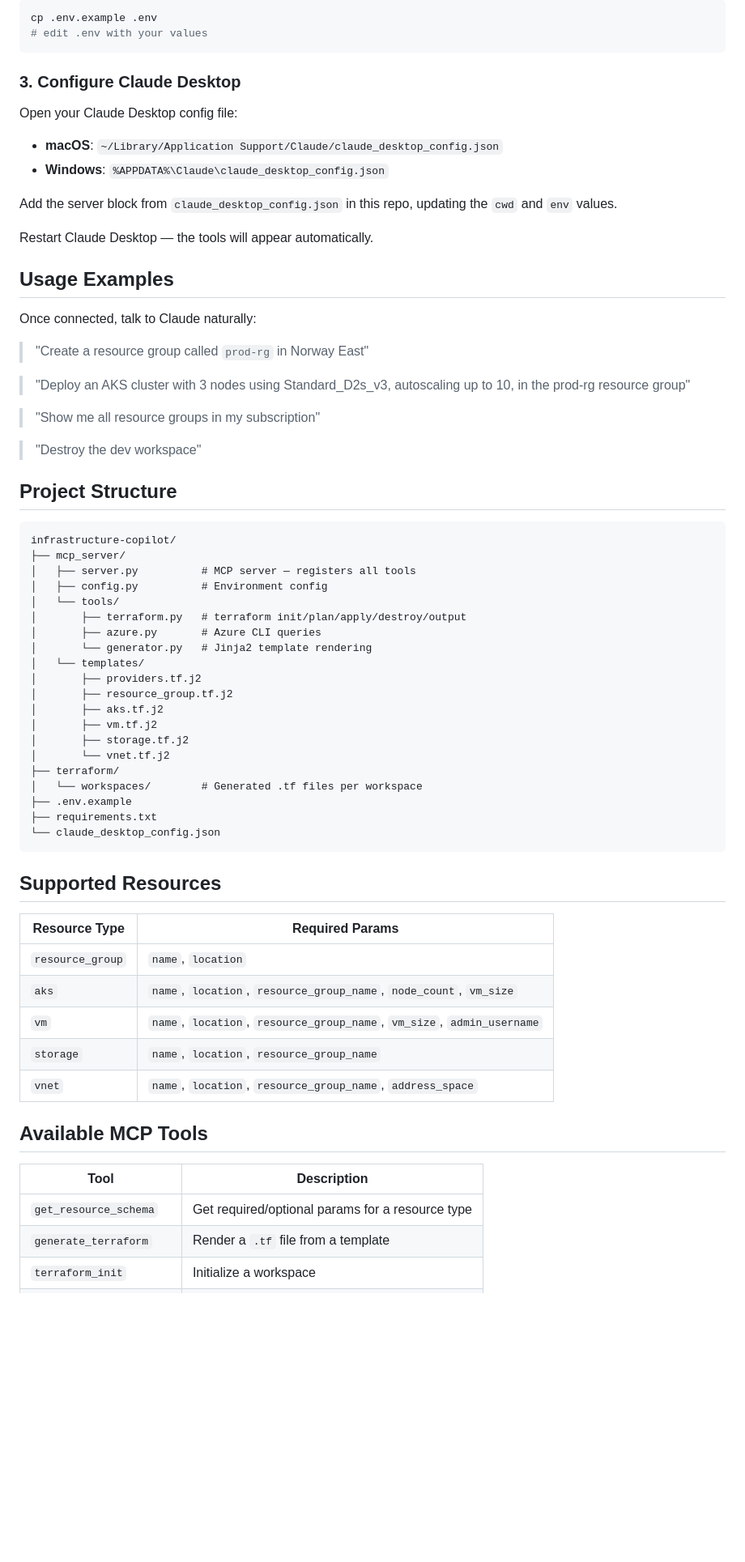
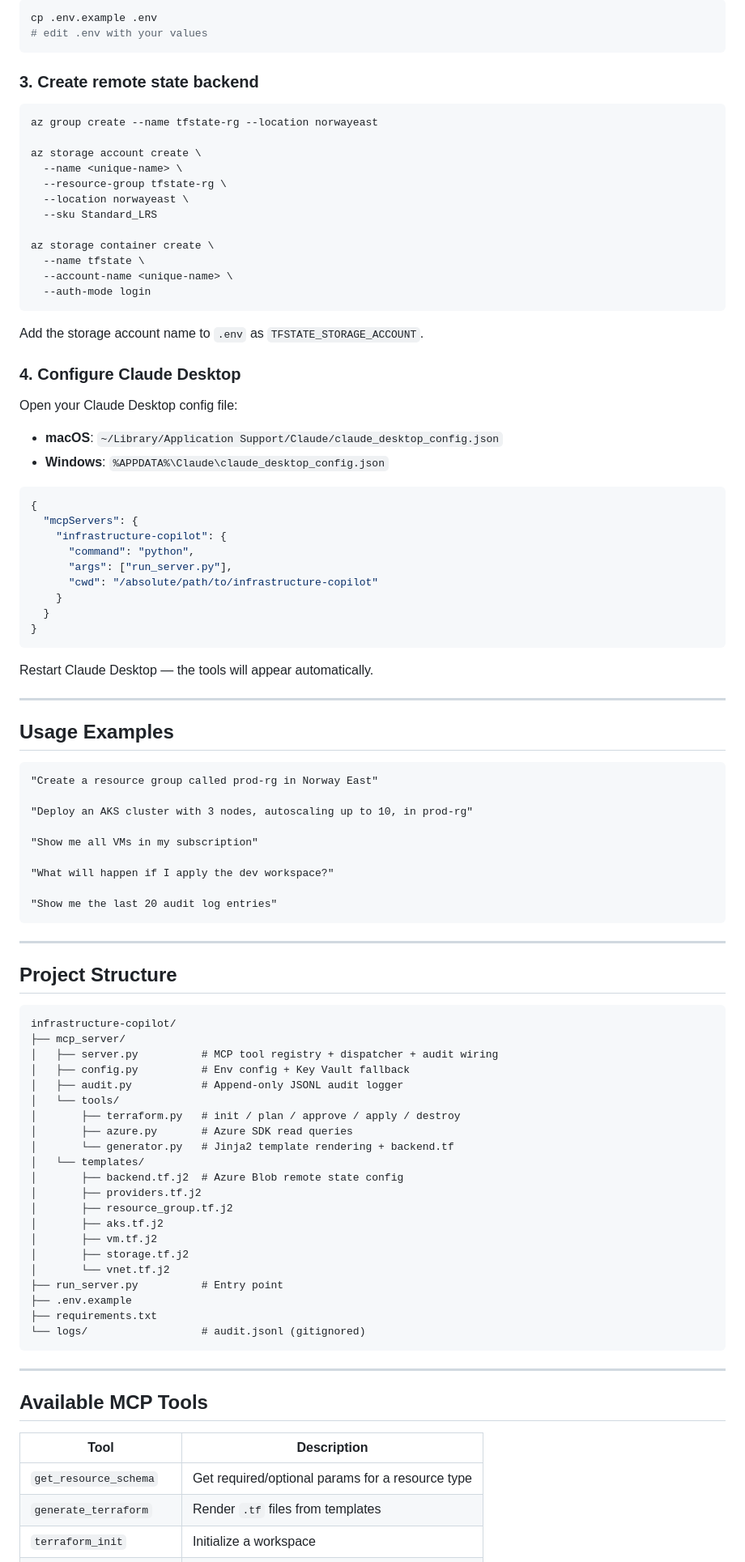
Before and after one commit to Mohamedcreativecloud/infrastructure-copilot, a Markdown page: README.md, the part around one of its changes. Shown at 81% size. GitHub-like rendering; blank space fills up the shorter version.

````diff
--- a/README.md
+++ b/README.md
@@ -47,68 +138,96 @@ cp .env.example .env
 # edit .env with your values
 ```
 
-### 3. Configure Claude Desktop
+### 3. Create remote state backend
+
+```bash
+az group create --name tfstate-rg --location norwayeast
+
+az storage account create \
+  --name <unique-name> \
+  --resource-group tfstate-rg \
+  --location norwayeast \
+  --sku Standard_LRS
+
+az storage container create \
+  --name tfstate \
+  --account-name <unique-name> \
+  --auth-mode login
+```
+
+Add the storage account name to `.env` as `TFSTATE_STORAGE_ACCOUNT`.
+
+### 4. Configure Claude Desktop
 
 Open your Claude Desktop config file:
 
 - **macOS**: `~/Library/Application Support/Claude/claude_desktop_config.json`
 - **Windows**: `%APPDATA%\Claude\claude_desktop_config.json`
 
-Add the server block from `claude_desktop_config.json` in this repo, updating the `cwd` and `env` values.
+```json
+{
+  "mcpServers": {
+    "infrastructure-copilot": {
+      "command": "python",
+      "args": ["run_server.py"],
+      "cwd": "/absolute/path/to/infrastructure-copilot"
+    }
+  }
+}
+```
 
 Restart Claude Desktop — the tools will appear automatically.
 
+---
+
 ## Usage Examples
 
-Once connected, talk to Claude naturally:
+```
+"Create a resource group called prod-rg in Norway East"
 
-> "Create a resource group called `prod-rg` in Norway East"
+"Deploy an AKS cluster with 3 nodes, autoscaling up to 10, in prod-rg"
 
-> "Deploy an AKS cluster with 3 nodes using Standard_D2s_v3, autoscaling up to 10, in the prod-rg resource group"
+"Show me all VMs in my subscription"
 
-> "Show me all resource groups in my subscription"
+"What will happen if I apply the dev workspace?"
 
-> "Destroy the dev workspace"
+"Show me the last 20 audit log entries"
+```
+
+---
 
 ## Project Structure
 
 ```
 infrastructure-copilot/
 ├── mcp_server/
-│   ├── server.py          # MCP server — registers all tools
-│   ├── config.py          # Environment config
+│   ├── server.py          # MCP tool registry + dispatcher + audit wiring
+│   ├── config.py          # Env config + Key Vault fallback
+│   ├── audit.py           # Append-only JSONL audit logger
 │   └── tools/
-│       ├── terraform.py   # terraform init/plan/apply/destroy/output
-│       ├── azure.py       # Azure CLI queries
-│       └── generator.py   # Jinja2 template rendering
+│       ├── terraform.py   # init / plan / approve / apply / destroy
+│       ├── azure.py       # Azure SDK read queries
+│       └── generator.py   # Jinja2 template rendering + backend.tf
 │   └── templates/
+│       ├── backend.tf.j2  # Azure Blob remote state config
 │       ├── providers.tf.j2
 │       ├── resource_group.tf.j2
 │       ├── aks.tf.j2
 │       ├── vm.tf.j2
 │       ├── storage.tf.j2
 │       └── vnet.tf.j2
-├── terraform/
-│   └── workspaces/        # Generated .tf files per workspace
+├── run_server.py          # Entry point
 ├── .env.example
 ├── requirements.txt
-└── claude_desktop_config.json
+└── logs/                  # audit.jsonl (gitignored)
 ```
 
-## Supported Resources
-
-| Resource Type | Required Params |
-|---------------|----------------|
-| `resource_group` | `name`, `location` |
-| `aks` | `name`, `location`, `resource_group_name`, `node_count`, `vm_size` |
-| `vm` | `name`, `location`, `resource_group_name`, `vm_size`, `admin_username` |
-| `storage` | `name`, `location`, `resource_group_name` |
-| `vnet` | `name`, `location`, `resource_group_name`, `address_space` |
+---
 
 ## Available MCP Tools
 
 | Tool | Description |
 |------|-------------|
 | `get_resource_schema` | Get required/optional params for a resource type |
-| `generate_terraform` | Render a `.tf` file from a template |
+| `generate_terraform` | Render `.tf` files from templates |
 | `terraform_init` | Initialize a workspace |
````
Also changed, not shown: other parts of README.md (+120 -17 lines).
